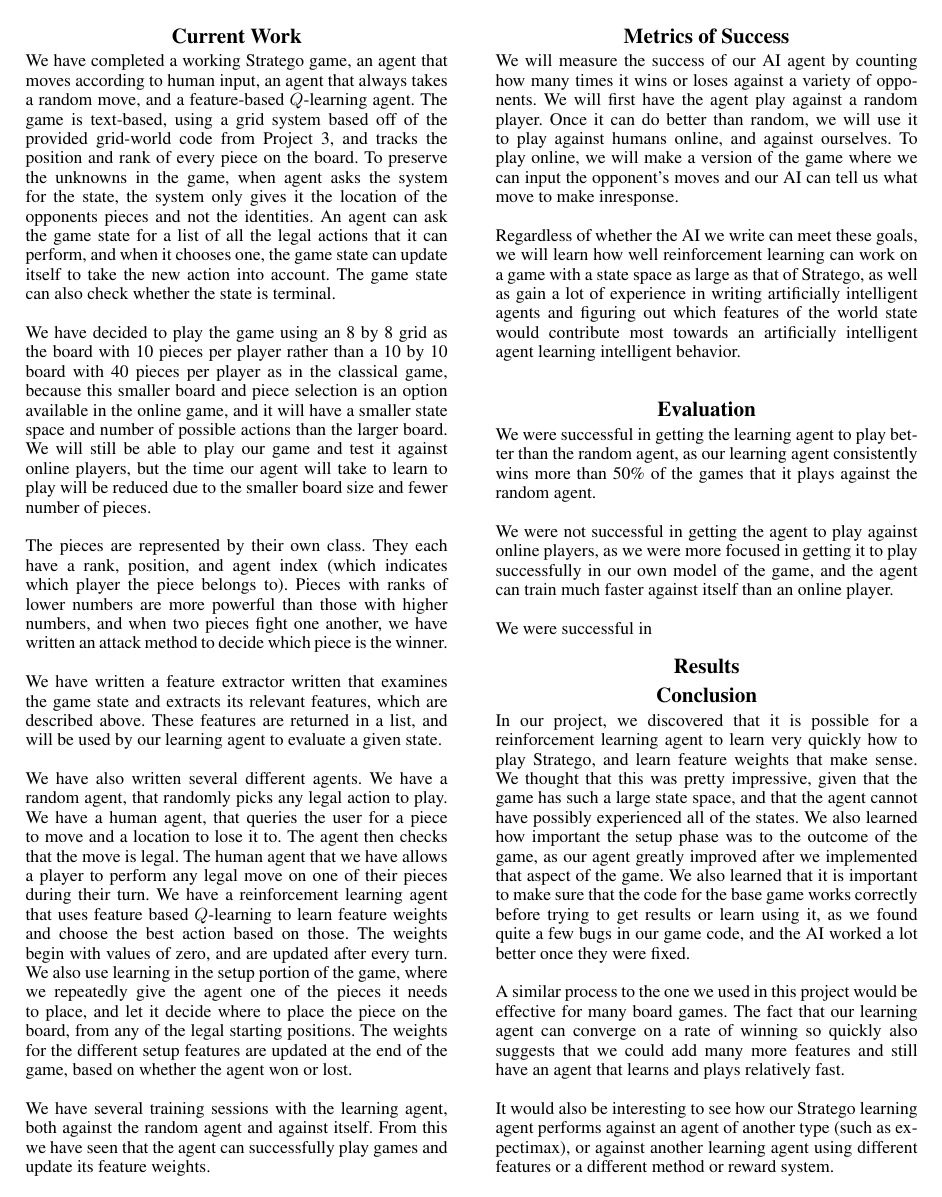
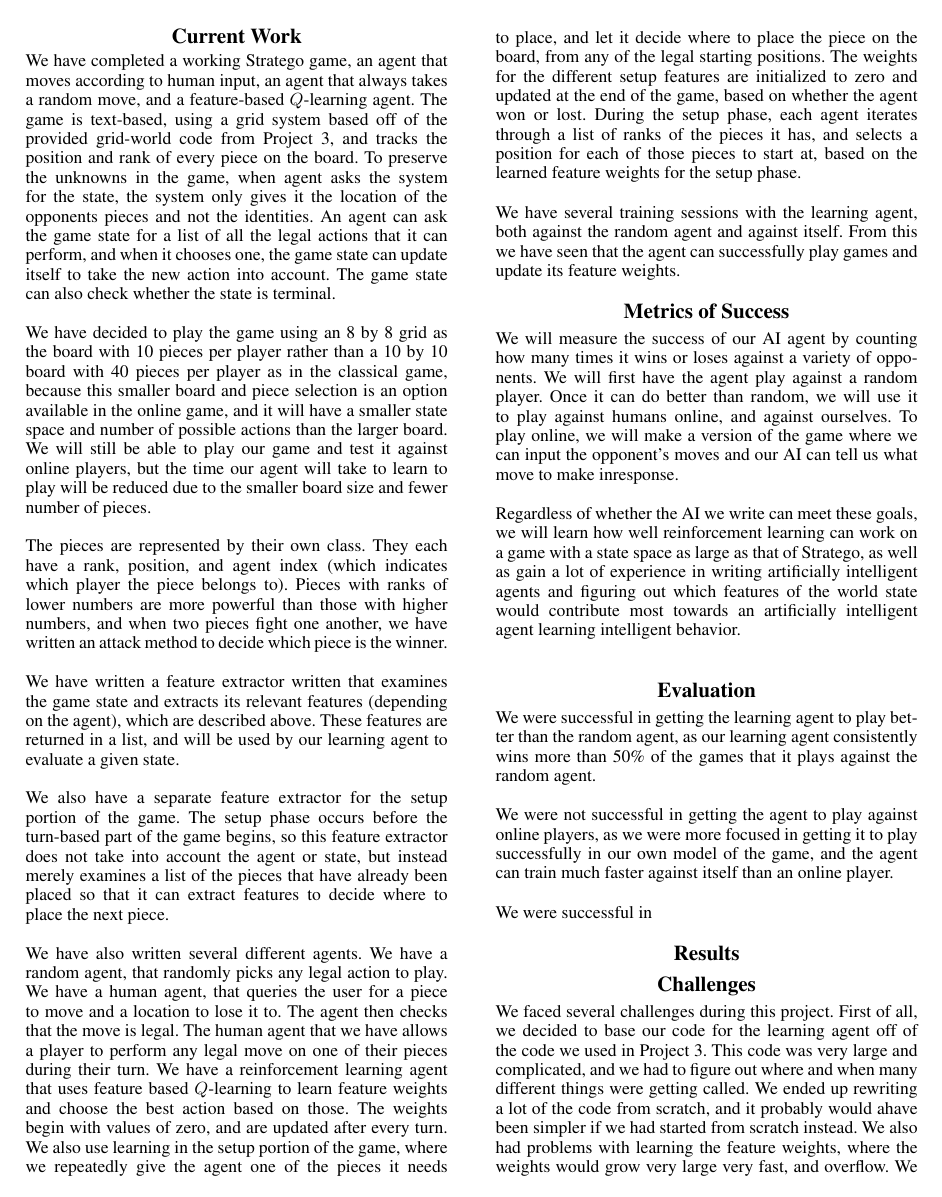
Before and after one commit to CDevin5/CS151StrategoAI, a LaTeX document (finalProject_finalReport.tex): page 3 of 4. Compiled offline with pdfLaTeX.

Commit message:
added to current work and challenges

```diff
--- a/finalProject_finalReport.tex
+++ b/finalProject_finalReport.tex
@@ -120,9 +120,12 @@ We have decided to play the game using an 8 by 8 grid as the board with 10 piece
 
 The pieces are represented by their own class. They each have a rank, position, and agent index (which indicates which player the piece belongs to). Pieces with ranks of lower numbers are more powerful than those with higher numbers, and when two pieces fight one another, we have written an attack method to decide which piece is the winner.\\
 
-We have written a feature extractor written that examines the game state and extracts its relevant features, which are described above. These features are returned in a list, and will be used by our learning agent to evaluate a given state.\\
+We have written a feature extractor written that examines the game state and extracts its relevant features (depending on the agent), which are described above. These features are returned in a list, and will be used by our learning agent to evaluate a given state.\\
 
-We have also written several different agents. We have a random agent, that randomly picks any legal action to play. We have a human agent, that queries the user for a piece to move and a location to lose it to. The agent then checks that the move is legal. The human agent that we have allows a player to perform any legal move on one of their pieces during their turn. We have a reinforcement learning agent that uses feature based $Q$-learning to learn feature weights and choose the best action based on those. The weights begin with values of zero, and are updated after every turn. We also use learning in the setup portion of the game, where we repeatedly give the agent one of the pieces it needs to place, and let it decide where to place the piece on the board, from any of the legal starting positions. The weights for the different setup features are updated at the end of the game, based on whether the agent won or lost.\\
+We also have a separate feature extractor for the setup portion of the game. The setup phase occurs before the turn-based part of the game begins, so this feature extractor does not take into account the agent or state, but instead merely examines a list of the pieces that have already been placed so that it can extract features to decide where to place the next piece.
+\\
+
+We have also written several different agents. We have a random agent, that randomly picks any legal action to play. We have a human agent, that queries the user for a piece to move and a location to lose it to. The agent then checks that the move is legal. The human agent that we have allows a player to perform any legal move on one of their pieces during their turn. We have a reinforcement learning agent that uses feature based $Q$-learning to learn feature weights and choose the best action based on those. The weights begin with values of zero, and are updated after every turn. We also use learning in the setup portion of the game, where we repeatedly give the agent one of the pieces it needs to place, and let it decide where to place the piece on the board, from any of the legal starting positions. The weights for the different setup features are initialized to zero and updated at the end of the game, based on whether the agent won or lost. During the setup phase, each agent iterates through a list of ranks of the pieces it has, and selects a position for each of those pieces to start at, based on the learned feature weights for the setup phase.\\
 
 We have several training sessions with the learning agent, both against the random agent and against itself. From this we have seen that the agent can successfully play games and update its feature weights.
 
@@ -162,11 +165,14 @@ We were successful in
 %Getting these things done will allow us to mostly finish the project. Additional tasks to
 %do could involve creating a non-learning look ahead agent to train against or putting the agent online to have students play against it.
 
+\section{Challenges}
+We faced several challenges during this project. First of all, we decided to base our code for the learning agent off of the code we used in Project 3. This code was very large and complicated, and we had to figure out where and when many different things were getting called. We ended up rewriting a lot of the code from scratch, and it probably would ahave been simpler if we had started from scratch instead. We also had problems with learning the feature weights, where the weights would grow very large very fast, and overflow. We solved this by normalizing the weights after every update -- dividing them all by the largest weight. We also
+
 \section{Conclusion}
 In our project, we discovered that it is possible for a reinforcement learning agent to learn very quickly how to play Stratego, and learn feature weights that make sense. We thought that this was pretty impressive, given that the game has such a large state space, and that the agent cannot have possibly experienced all of the states. We also learned how important the setup phase was to the outcome of the game, as our agent greatly improved after we implemented that aspect of the game. We also learned that it is important to make sure that the code for the base game works correctly before trying to get results or learn using it, as we found quite a few bugs in our game code, and the AI worked a lot better once they were fixed.
 \\
 
-A similar process to the one we used in this project would be effective for many board games. The fact that our learning agent can converge on a rate of winning so quickly also suggests that we could add many more features and still have an agent that learns and plays relatively fast.\\
+A similar process to the one we used in this project would be effective for many board games. The fact that our learning agent can converge on a rate of winning so quickly (within 1000-2000 games) also suggests that we could add many more features and still have an agent that learns and plays relatively fast.\\
 
 It would also be interesting to see how our Stratego learning agent performs against an agent of another type (such as expectimax), or against another learning agent using different features or a different method or reward system.
 
```
